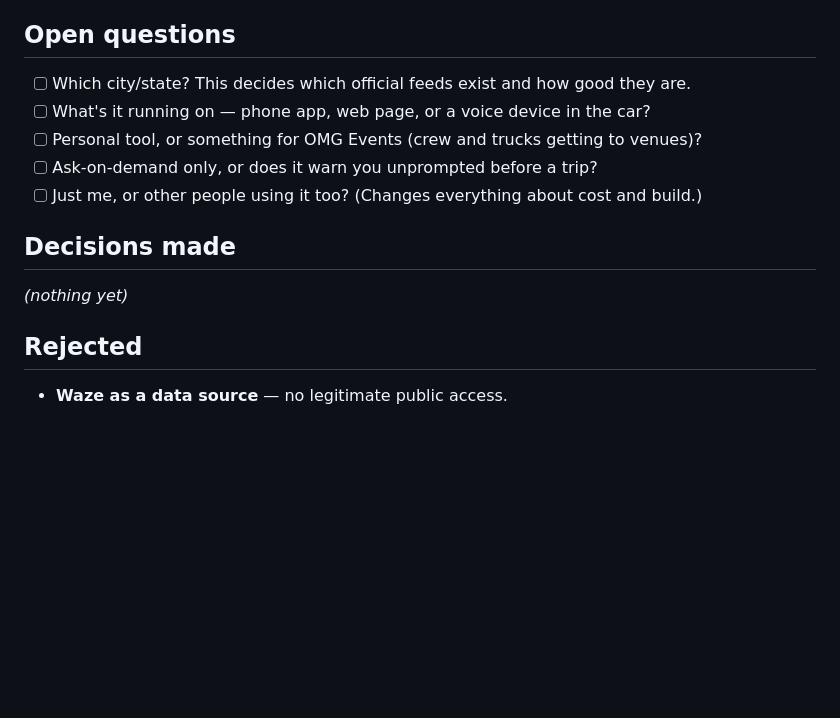
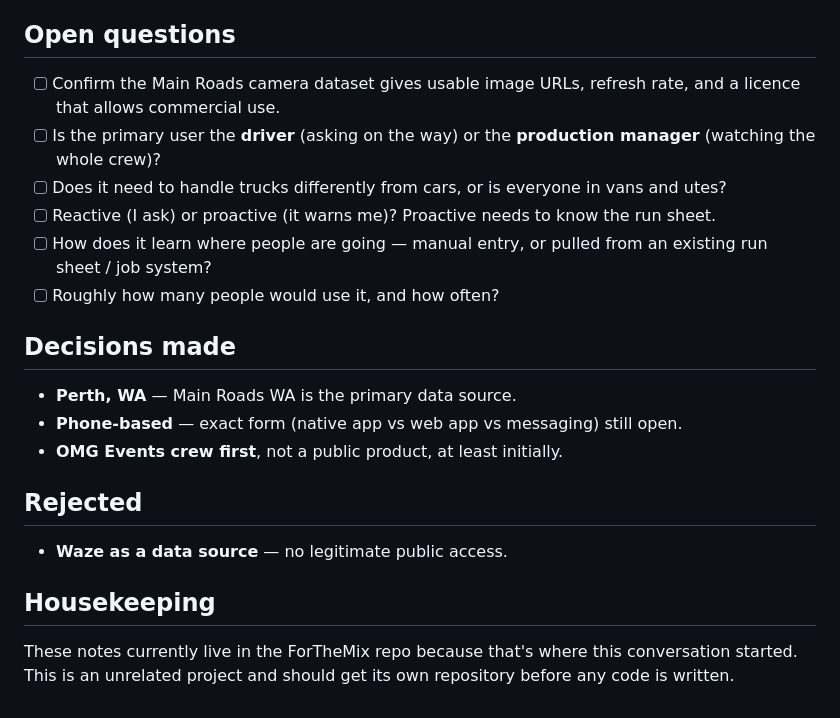
Before and after one commit to tonys1670-svg/forthemix, a Markdown page: docs/ideas/voice-traffic-assistant.md, the part around one of its changes. GitHub-like rendering; blank space fills up the shorter version.

```diff
--- a/docs/ideas/voice-traffic-assistant.md
+++ b/docs/ideas/voice-traffic-assistant.md
@@ -52,15 +91,24 @@ Candidate answers (to be decided — see Open questions):
 ## Open questions
 
-- [ ] Which city/state? This decides which official feeds exist and how good they are.
-- [ ] What's it running on — phone app, web page, or a voice device in the car?
-- [ ] Personal tool, or something for OMG Events (crew and trucks getting to venues)?
-- [ ] Ask-on-demand only, or does it warn you unprompted before a trip?
-- [ ] Just me, or other people using it too? (Changes everything about cost and build.)
+- [ ] Confirm the Main Roads camera dataset gives usable image URLs, refresh rate, and a licence that allows commercial use.
+- [ ] Is the primary user the **driver** (asking on the way) or the **production manager** (watching the whole crew)?
+- [ ] Does it need to handle trucks differently from cars, or is everyone in vans and utes?
+- [ ] Reactive (I ask) or proactive (it warns me)? Proactive needs to know the run sheet.
+- [ ] How does it learn where people are going — manual entry, or pulled from an existing run sheet / job system?
+- [ ] Roughly how many people would use it, and how often?
 
 ## Decisions made
 
-_(nothing yet)_
+- **Perth, WA** — Main Roads WA is the primary data source.
+- **Phone-based** — exact form (native app vs web app vs messaging) still open.
+- **OMG Events crew first**, not a public product, at least initially.
 
 ## Rejected
 
 - **Waze as a data source** — no legitimate public access.
+
+## Housekeeping
+
+These notes currently live in the ForTheMix repo because that's where this
+conversation started. This is an unrelated project and should get its own
+repository before any code is written.
```
Also changed, not shown: other parts of docs/ideas/voice-traffic-assistant.md (+42 -3 lines).
